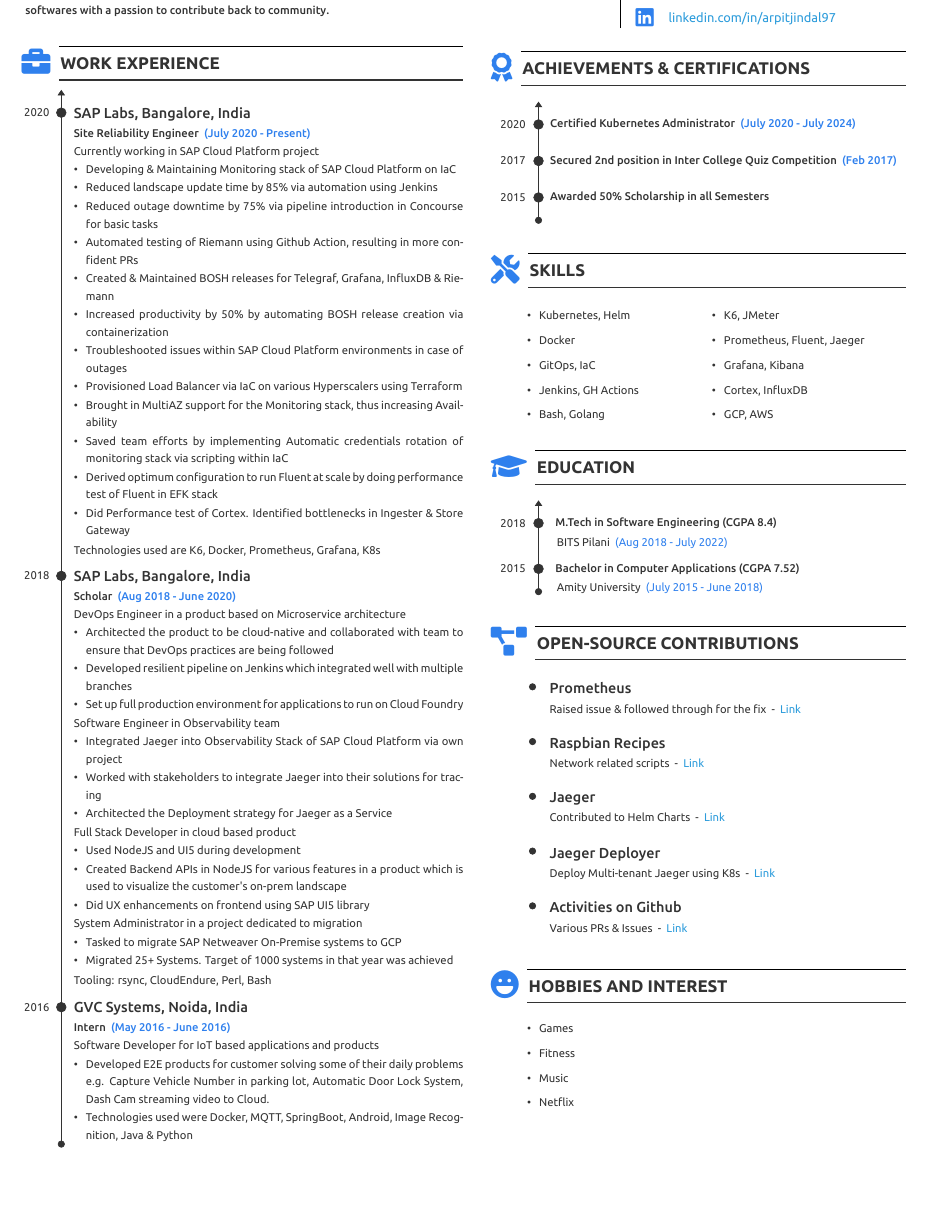
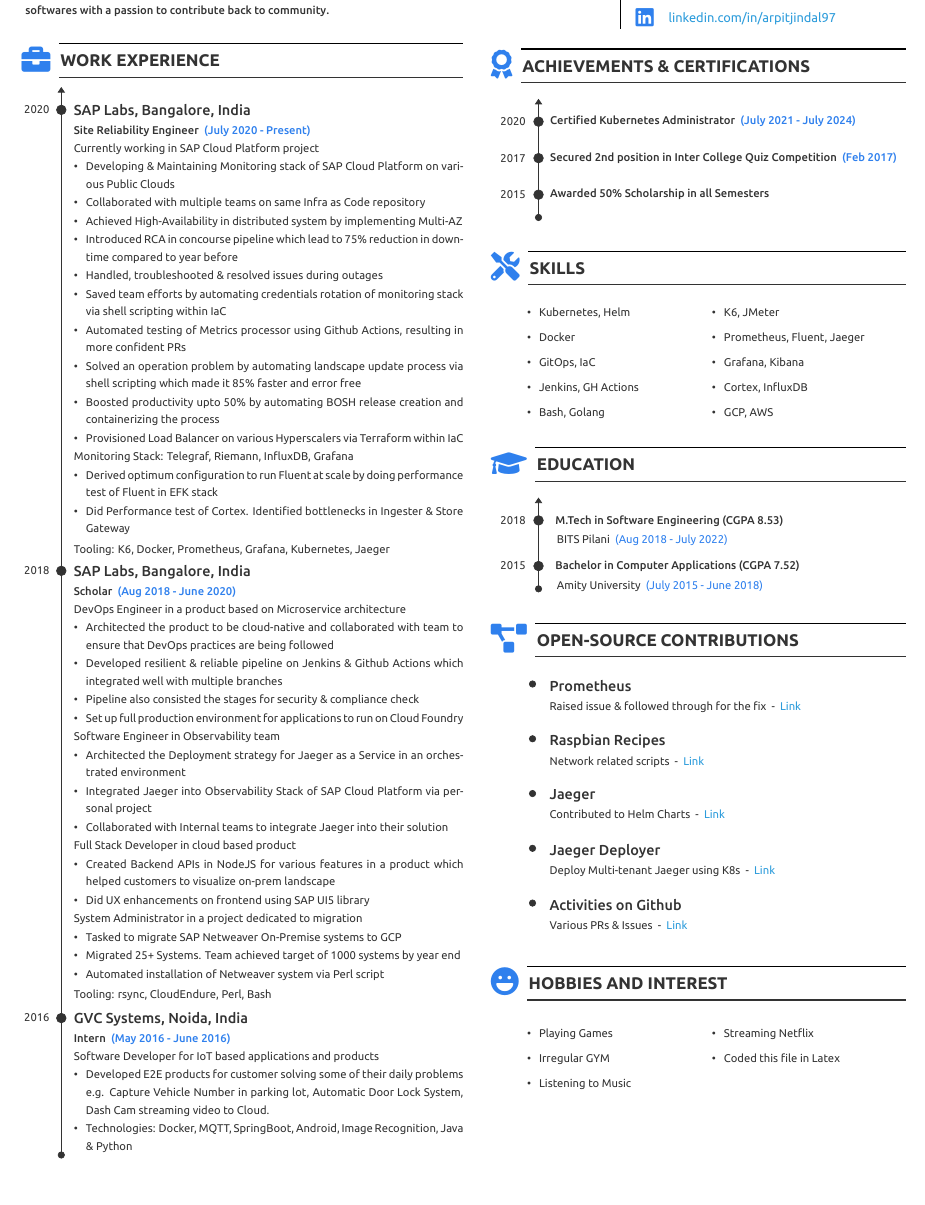
Before and after one commit to arpitjindal97/latex-resume, a LaTeX CV (Modern/main.tex, which reads Modern/arpit-resume.cls): part of the page, cut so that both start at the same text. Compiled offline with XeLaTeX.

Commit message:
Rephrashed multiple lines

```diff
--- a/Modern/arpit-resume.cls
+++ b/Modern/arpit-resume.cls
@@ -50,8 +50,13 @@
     linkcolor=green,
     filecolor=content,
     urlcolor=link,
-    pdftitle={Overleaf Example},
     pdfpagemode=FullScreen,
+    pdftitle={Arpit's Resume},
+    pdfauthor={Arpit Agarwal},
+    pdfsubject={Site Reliability Engineer},
+    pdfkeywords={Resume},
+    pdfproducer=xdvipdfmx,
+    pdfcreator=xelatex
 }
 
 \renewcommand{\name}[1]{ % Defines the command for the main heading
--- a/Modern/main.tex
+++ b/Modern/main.tex
@@ -30,7 +30,7 @@
 \vspace{1mm} \summary{DevOps Engineer with almost 4 years of working experience who loves to solve engineering problems. Well-versed in writing code to architecting solutions \& strategies. Always prefer following DevOps pratices using open-source softwares with a passion to contribute back to community.}
 \end{adjustwidth}
 
-\vspace{12pt}
+\vspace{10pt}
 \section{Work Experience}{briefcase}
 \vspace{1pt}
 
@@ -38,11 +38,11 @@
 %background rectangle/.style={fill=red!40},show background rectangle,
 inner sep=0pt,outer sep=0pt]
 
-\draw[content, thick] (0,23) -- (0,0);
-\filldraw[content][-{Triangle[length=1.2mm, width=1.6mm]}] (0,22) -- (0,23.1);
+\draw[content, thick] (0,23.3) -- (0,0);
+\filldraw[content][-{Triangle[length=1.2mm, width=1.6mm]}] (0,22) -- (0,23.4);
 \filldraw[content](0,0)circle(2pt);
 
-\workitem{0}{22.6}{2020}{
+\workitem{0}{22.9}{2020}{
 \begin{minipage}{0.88\linewidth}
 \raggedright
 \contributionheading{SAP Labs, Bangalore, India}\\
@@ -53,25 +53,29 @@
         \justifying \noindent
 Currently working in SAP Cloud Platform project
 \begin{myBullets}
-\item Developing \& Maintaining Monitoring stack of SAP Cloud Platform on IaC
-\item Reduced landscape update time by 85\% via automation using Jenkins
-\item Reduced outage downtime by 75\% via pipeline introduction in Concourse for basic tasks
-\item Automated testing of Riemann using Github Action, resulting in more confident PRs
-\item Created \& Maintained BOSH releases for Telegraf, Grafana, InfluxDB \& Riemann
-\item Increased productivity by 50\% by automating BOSH release creation via containerization
-\item Troubleshooted issues within SAP Cloud Platform environments in case of outages
-\item Provisioned Load Balancer via IaC on various Hyperscalers using Terraform
-\item Brought in MultiAZ support for the Monitoring stack, thus increasing Availability
-\item Saved team efforts by implementing Automatic credentials rotation of monitoring stack via scripting within IaC
+\item Developing \& Maintaining Monitoring stack of SAP Cloud Platform on various Public Clouds
+\item Collaborated with multiple teams on same Infra as Code repository
+%\item Brought in Multi-AZ support for the Monitoring stack, thus increasing Availability in distributed system
+\item Achieved High-Availability in distributed system by implementing Multi-AZ
+\item Introduced RCA in concourse pipeline which lead to 75\% reduction in downtime compared to year before
+\item Handled, troubleshooted \& resolved issues during outages
+\item Saved team efforts by automating credentials rotation of monitoring stack via shell scripting within IaC
+\item Automated testing of Metrics processor using Github Actions, resulting in more confident PRs
+%\item Automated landscape update process via scripting which is 85\% faster and error free
+\item Solved an operation problem by automating landscape update process via shell scripting which made it 85\% faster and error free
+\item Boosted productivity upto 50\% by automating BOSH release creation and containerizing the process
+\item Provisioned Load Balancer on various Hyperscalers via Terraform within IaC
+\end{myBullets}
+Monitoring Stack: Telegraf, Riemann, InfluxDB, Grafana
+\begin{myBullets}
 \item Derived optimum configuration to run Fluent at scale by doing performance test of Fluent in EFK stack
 \item Did Performance test of Cortex. Identified bottlenecks in Ingester \& Store Gateway
 \end{myBullets}
-Technologies used are K6, Docker, Prometheus, Grafana, K8s
+Tooling: K6, Docker, Prometheus, Grafana, Kubernetes, Jaeger
 \end{minipage}
 }
 
-
-\workitem{0}{12.45}{2018}{
+\workitem{0}{12.8}{2018}{
 %% content of work item
 \begin{minipage}{0.88\linewidth}
 \raggedright
@@ -84,25 +88,26 @@
 DevOps Engineer in a product based on Microservice architecture
 \begin{myBullets}
 \item Architected the product to be cloud-native and collaborated with team to ensure that DevOps practices are being followed
-\item Developed resilient pipeline on Jenkins which integrated well with multiple branches
+\item Developed resilient \& reliable pipeline on Jenkins \& Github Actions which integrated well with multiple branches
+\item Pipeline also consisted the stages for security \& compliance check
 \item Set up full production environment for applications to run on Cloud Foundry
 \end{myBullets}
 Software Engineer in Observability team
 \begin{myBullets}
-\item Integrated Jaeger into Observability Stack of SAP Cloud Platform via own project
-\item Worked with stakeholders to integrate Jaeger into their solutions for tracing
-\item Architected the Deployment strategy for Jaeger as a Service
+\item Architected the Deployment strategy for Jaeger as a Service in an orchestrated environment
+\item Integrated Jaeger into Observability Stack of SAP Cloud Platform via personal project
+\item Collaborated with Internal teams to integrate Jaeger into their solution
 \end{myBullets}
 Full Stack Developer in cloud based product
 \begin{myBullets}
-\item Used NodeJS and UI5 during development
-\item Created Backend APIs in NodeJS for various features in a product which is used to visualize the customer's on-prem landscape
+\item Created Backend APIs in NodeJS for various features in a product which helped customers to visualize on-prem landscape
 \item Did UX enhancements on frontend using SAP UI5 library
 \end{myBullets}
 System Administrator in a project dedicated to migration
 \begin{myBullets}
 \item Tasked to migrate SAP Netweaver On-Premise systems to GCP
-\item Migrated 25+ Systems. Target of 1000 systems in that year was achieved
+\item Migrated 25+ Systems. Team achieved target of 1000 systems by year end
+\item Automated installation of Netweaver system via Perl script
 \end{myBullets}
 Tooling: rsync, CloudEndure, Perl, Bash
 \end{minipage}
@@ -122,7 +127,7 @@
 Software Developer for IoT based applications and products
 \begin{myBullets}
 \item Developed E2E products for customer solving some of their daily problems e.g. Capture Vehicle Number in parking lot, Automatic Door Lock System, Dash Cam streaming video to Cloud.
-\item Technologies used were Docker, MQTT, SpringBoot, Android, Image Recognition, Java \& Python
+\item Technologies: Docker, MQTT, SpringBoot, Android, Image Recognition, Java \& Python
 \end{myBullets}
 \end{minipage}
 }
@@ -168,7 +173,7 @@
 
 \filldraw[content][-{Triangle[length=1.2mm, width=1.6mm]}] (2,2.1) -- (2,2.6);
 
-\achievementitem{2}{2.1}{Certified Kubernetes Administrator}{(July 2020 - July 2024)}{2020}
+\achievementitem{2}{2.1}{Certified Kubernetes Administrator}{(July 2021 - July 2024)}{2020}
 \achievementitem{2}{1.3}{Secured 2nd position in Inter College Quiz Competition}{(Feb 2017)}{2017}
 \achievementitem{2}{0.5}{Awarded 50\% Scholarship in all Semesters}{}{2015};
 \filldraw[content](2,0)circle(2pt);
@@ -209,7 +214,7 @@
 \draw[content, thick] (2,2.1) -- (2,0.2);
 %\filldraw[content][-{Triangle[length=1mm, width=2mm]}] (2,2.0) -- (2,2.2);
 \filldraw[content][-{Triangle[length=1.2mm, width=1.6mm]}] (2,0.2) -- (2,2.2);
-\educationitem{2}{1.7}{M.Tech in Software Engineering (CGPA 8.4)}{BITS Pilani}{(Aug 2018 - July 2022)}{2018}
+\educationitem{2}{1.7}{M.Tech in Software Engineering (CGPA 8.53)}{BITS Pilani}{(Aug 2018 - July 2022)}{2018}
 \educationitem{2}{.7}{Bachelor in Computer Applications (CGPA 7.52)}{Amity University}{(July 2015 - June 2018)}{2015}
 
 \filldraw[content](2,0.2)circle(2pt);
@@ -251,13 +256,16 @@
 \hspace{7mm}
 \begin{minipage}{.85\linewidth}
 \vspace{3mm}
+\begin{multicols}{2}
 \timelineyear{} % important
 \begin{myBullets}[itemsep=3.5pt]
-    \item \timelineyear{Games}
-    \item \timelineyear{Fitness}
-    \item \timelineyear{Music}
-    \item \timelineyear{Netflix}
+    \item \timelineyear{Playing Games}
+    \item \timelineyear{Irregular GYM}
+    \item \timelineyear{Listening to Music}
+    \item \timelineyear{Streaming Netflix}
+    \item \timelineyear{Coded this file in Latex}
 \end{myBullets}
+\end{multicols}
 \end{minipage}
 
 \end{minipage}
```
Also changed, not shown: README.md (added), Modern/main.tex (2 more changed lines).
